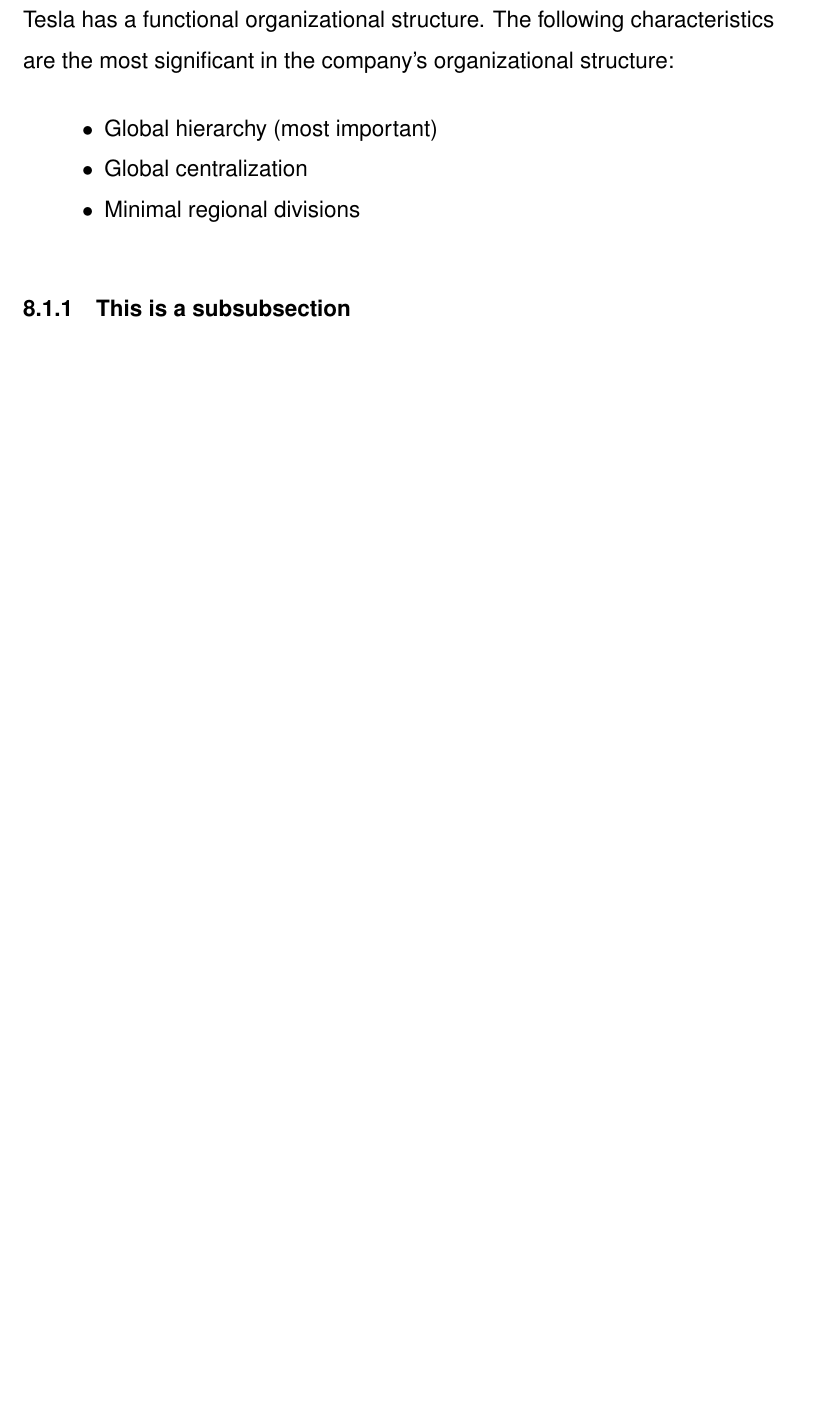
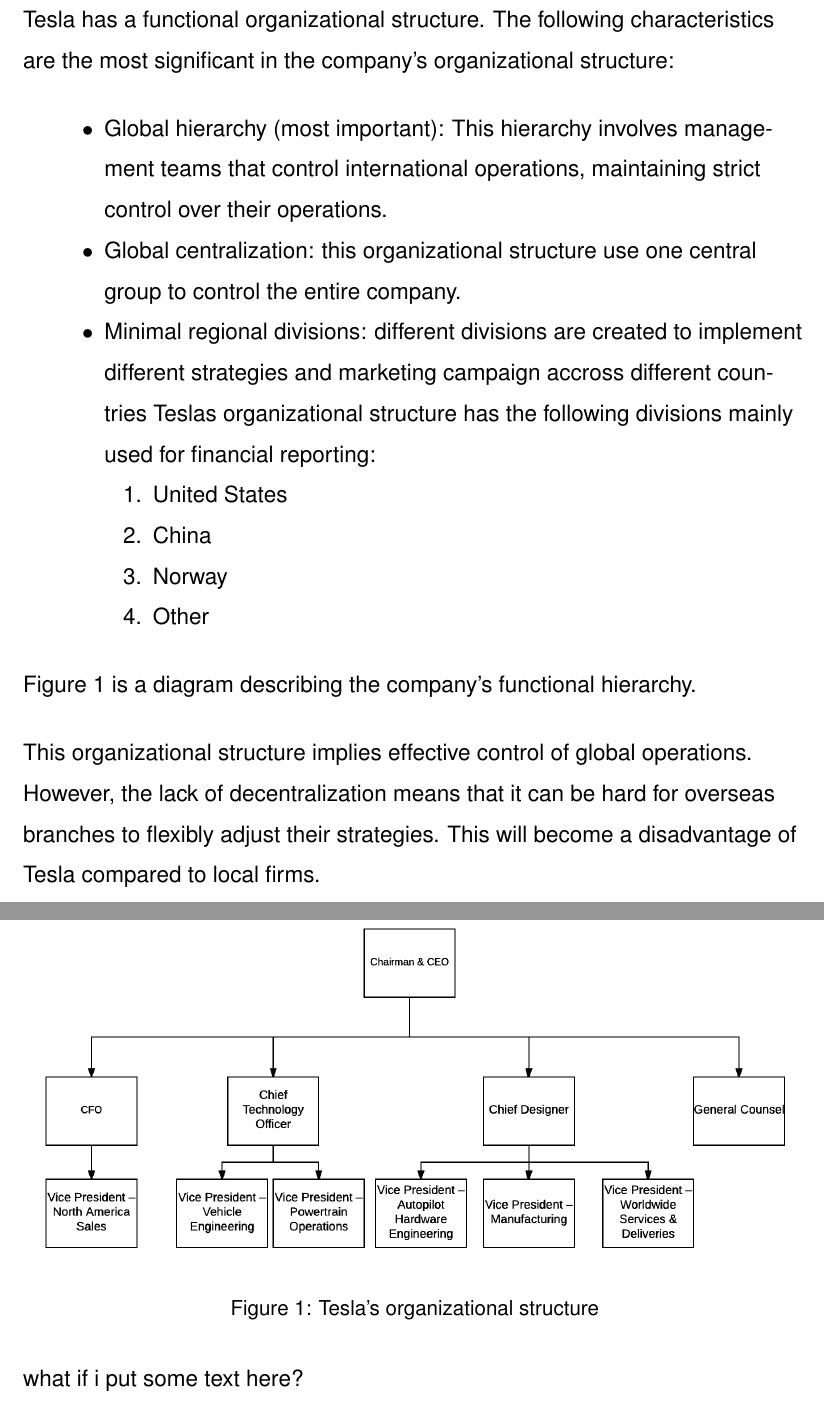
Before and after one commit to lackhoa/LaTex, a LaTeX document (BBO/BBO.tex): part of page 18 of 20 before the commit and two parts of pages 18 and 19 of 21 after it, the two joined at a grey line, cut so that both start at the same text, the shorter picture padded with empty space. The pictures show the PDF file BBO/BBO.pdf that the author committed with the source.

Commit message:
Almost finished week 40 (I'm catching up!) and changed \newpage to \clearpage concerning referenec pagebreak

```diff
--- a/BBO/BBO.tex
+++ b/BBO/BBO.tex
@@ -412,11 +412,30 @@
 The organization structure of Tesla was discussed in (\cite{me17b}). According to the article, Tesla Motors, Inc. has an organizational structure that supports continuous business growth. Tesla’s organizational structure creates business capabilities that enable strong managerial control despite growing international operations.
 
 Tesla has a functional organizational structure. The following characteristics are the most significant in the company's organizational structure:
+
 \begin{itemize}
-	\item{Global hierarchy (most important)}
-	\item{Global centralization}
-	\item{Minimal regional divisions}
+	\item{Global hierarchy (most important): This hierarchy involves management teams that control international operations, maintaining strict control over their operations.}
+	\item{Global centralization: this organizational structure use one central group to control the entire company.}
+	\item{Minimal regional divisions: different divisions are created to implement different strategies and marketing campaign accross different countries Tesla’s organizational structure has the following divisions mainly used for financial reporting:
+	\begin{enumerate}
+		\item{United States}
+		\item{China}
+		\item{Norway}
+		\item{Other}
+	\end{enumerate}
+	}
 \end{itemize}
+
+Figure \ref{structpic} is a diagram describing the company's functional hierarchy.
+
+\begin{figure}
+	\includegraphics[width=\textwidth]{TeslaStruct.png}
+	\caption{Tesla's organizational structure\label{structpic}}
+\end{figure}
+
+This organizational structure implies effective control of global operations. However, the lack of decentralization means that it can be hard for overseas branches to flexibly adjust their strategies. This will become a disadvantage of Tesla compared to local firms.
+
+
 
 %References, marked!
 %---------------------------------------------------------------------------------------------------------------
```
Also changed, not shown: XamkTemplate/XamkTemplate.tex (+1 -1 lines), BBO/BBO.pdf, BBO/TeslaStruct.png (added), XamkTemplate/XamkTemplate.pdf, BBO/BBO.tex (2 more changed lines), 5 other files.
